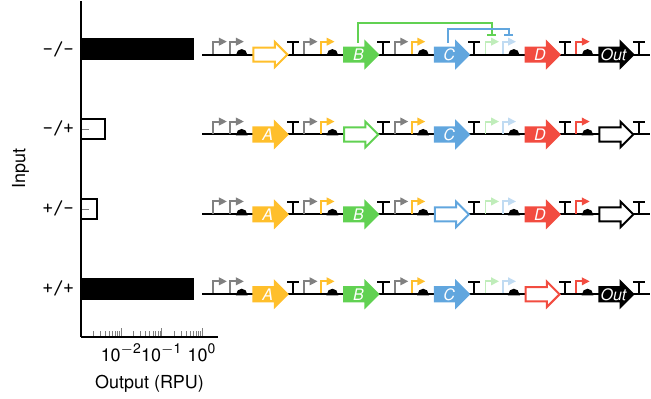
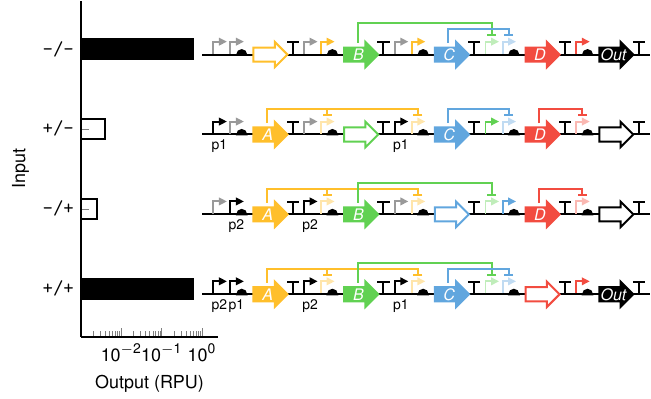
Before and after one commit to tim-tx/tikz-dna, a LaTeX figure (example.tex): the whole page. Compiled offline with pdfLaTeX.

Commit message:
Complete repression arcs in example

```diff
--- a/example.tex
+++ b/example.tex
@@ -73,34 +73,35 @@
     black,
     fill=black,
   },
-  my label/.style={label={[white]center:\footnotesize\it {#1}}},
+  g label/.style={label={[white]center:\footnotesize\it {#1}}},
+  p label/.style={label={[anchor=base, yshift=-8pt]below:\scriptsize {#1}}},
   circuit A/.style={
     postaction={decorate},
     decoration={
       markings,
-      mark=at position 2mm with  {\node [promoter, gray] (A-p11) {};},
-      mark=at position 5mm with  {\node [promoter, gray] (A-p12) {};},
+      mark=at position 2mm with  {\node [promoter, black!40] (A-p11) {};},
+      mark=at position 5mm with  {\node [promoter, black!40] (A-p12) {};},
       mark=at position 7mm with  {\node [ribosome binding site] (A-r1) {};},
       mark=at position 9mm with  {\node [coding sequence, gA, fill=white] (A-gA) {};},
       mark=at position 16mm with {\node [terminator] (A-t1) {};},
-      mark=at position 18mm with {\node [promoter, gray] (A-p21) {};},
+      mark=at position 18mm with {\node [promoter, black!40] (A-p21) {};},
       mark=at position 21mm with {\node [promoter, color A] (A-p22) {};},
       mark=at position 23mm with {\node [ribosome binding site] (A-r2) {};},
-      mark=at position 25mm with {\node [coding sequence, gB, my label={B}] (A-gB) {};},
+      mark=at position 25mm with {\node [coding sequence, gB, g label={B}] (A-gB) {};},
       mark=at position 32mm with {\node [terminator] (A-t2) {};},
-      mark=at position 34mm with {\node [promoter, gray] (A-p31) {};},
+      mark=at position 34mm with {\node [promoter, black!40] (A-p31) {};},
       mark=at position 37mm with {\node [promoter, color A] (A-p32) {};},
       mark=at position 39mm with {\node [ribosome binding site] (A-r3) {};},
-      mark=at position 41mm with {\node [coding sequence, gC, my label={C}] (A-gC) {};},
+      mark=at position 41mm with {\node [coding sequence, gC, g label={C}] (A-gC) {};},
       mark=at position 48mm with {\node [terminator] (A-t3) {};},
       mark=at position 50mm with {\node [promoter, color B!40] (A-p41) {};},
       mark=at position 53mm with {\node [promoter, color C!40] (A-p42) {};},
       mark=at position 55mm with {\node [ribosome binding site] (A-r4) {};},
-      mark=at position 57mm with {\node [coding sequence, gD, my label={D}] (A-gD) {};},
+      mark=at position 57mm with {\node [coding sequence, gD, g label={D}] (A-gD) {};},
       mark=at position 64mm with {\node [terminator] (A-t4) {};},
       mark=at position 66mm with {\node [promoter, color D] (A-p5) {};},
       mark=at position 68mm with {\node [ribosome binding site] (A-r5) {};},
-      mark=at position 70mm with {\node [coding sequence, gO, my label={Out}] (A-gO) {};},
+      mark=at position 70mm with {\node [coding sequence, gO, g label={Out}] (A-gO) {};},
       mark=at position 77mm with {\node [terminator] (A-t5) {};},
     }
   },
@@ -108,90 +109,90 @@
     postaction={decorate},
     decoration={
       markings,
-      mark=at position 2mm with  {\node [promoter, gray] (p11) {};},
-      mark=at position 5mm with  {\node [promoter, gray] (p12) {};},
-      mark=at position 7mm with  {\node [ribosome binding site] (r1) {};},
-      mark=at position 9mm with  {\node [coding sequence, gA, my label={A}] (gA) {};},
-      mark=at position 16mm with {\node [terminator] (t1) {};},
-      mark=at position 18mm with {\node [promoter, gray] (p21) {};},
-      mark=at position 21mm with {\node [promoter, color A] (p22) {};},
-      mark=at position 23mm with {\node [ribosome binding site] (r2) {};},
-      mark=at position 25mm with {\node [coding sequence, gB, fill=white] (gB) {};},
-      mark=at position 32mm with {\node [terminator] (t2) {};},
-      mark=at position 34mm with {\node [promoter, gray] (p31) {};},
-      mark=at position 37mm with {\node [promoter, color A] (p32) {};},
-      mark=at position 39mm with {\node [ribosome binding site] (r3) {};},
-      mark=at position 41mm with {\node [coding sequence, gC, my label={C}] (gC) {};},
-      mark=at position 48mm with {\node [terminator] (t3) {};},
-      mark=at position 50mm with {\node [promoter, color B!40] (p41) {};},
-      mark=at position 53mm with {\node [promoter, color C!40] (p42) {};},
-      mark=at position 55mm with {\node [ribosome binding site] (r4) {};},
-      mark=at position 57mm with {\node [coding sequence, gD, my label={D}] (gD) {};},
-      mark=at position 64mm with {\node [terminator] (t4) {};},
-      mark=at position 66mm with {\node [promoter, color D] (p5) {};},
-      mark=at position 68mm with {\node [ribosome binding site] (r5) {};},
-      mark=at position 70mm with {\node [coding sequence, gO, fill=white] (gO) {};},
-      mark=at position 77mm with {\node [terminator] (t5) {};},
+      mark=at position 2mm with  {\node [promoter, black, p label={p1}] (B-p11) {};},
+      mark=at position 5mm with  {\node [promoter, black!40] (B-p12) {};},
+      mark=at position 7mm with  {\node [ribosome binding site] (B-r1) {};},
+      mark=at position 9mm with  {\node [coding sequence, gA, g label={A}] (B-gA) {};},
+      mark=at position 16mm with {\node [terminator] (B-t1) {};},
+      mark=at position 18mm with {\node [promoter, black!40] (B-p21) {};},
+      mark=at position 21mm with {\node [promoter, color A!40] (B-p22) {};},
+      mark=at position 23mm with {\node [ribosome binding site] (B-r2) {};},
+      mark=at position 25mm with {\node [coding sequence, gB, fill=white] (B-gB) {};},
+      mark=at position 32mm with {\node [terminator] (B-t2) {};},
+      mark=at position 34mm with {\node [promoter, black, p label={p1}] (B-p31) {};},
+      mark=at position 37mm with {\node [promoter, color A!40] (B-p32) {};},
+      mark=at position 39mm with {\node [ribosome binding site] (B-r3) {};},
+      mark=at position 41mm with {\node [coding sequence, gC, g label={C}] (B-gC) {};},
+      mark=at position 48mm with {\node [terminator] (B-t3) {};},
+      mark=at position 50mm with {\node [promoter, color B] (B-p41) {};},
+      mark=at position 53mm with {\node [promoter, color C!40] (B-p42) {};},
+      mark=at position 55mm with {\node [ribosome binding site] (B-r4) {};},
+      mark=at position 57mm with {\node [coding sequence, gD, g label={D}] (B-gD) {};},
+      mark=at position 64mm with {\node [terminator] (B-t4) {};},
+      mark=at position 66mm with {\node [promoter, color D!40] (B-p5) {};},
+      mark=at position 68mm with {\node [ribosome binding site] (B-r5) {};},
+      mark=at position 70mm with {\node [coding sequence, gO, fill=white] (B-gO) {};},
+      mark=at position 77mm with {\node [terminator] (B-t5) {};},
     }
   },
   circuit C/.style={
     postaction={decorate},
     decoration={
       markings,
-      mark=at position 2mm with  {\node [promoter, gray] (p11) {};},
-      mark=at position 5mm with  {\node [promoter, gray] (p12) {};},
-      mark=at position 7mm with  {\node [ribosome binding site] (r1) {};},
-      mark=at position 9mm with  {\node [coding sequence, gA, my label={A}] (gA) {};},
-      mark=at position 16mm with {\node [terminator] (t1) {};},
-      mark=at position 18mm with {\node [promoter, gray] (p21) {};},
-      mark=at position 21mm with {\node [promoter, color A] (p22) {};},
-      mark=at position 23mm with {\node [ribosome binding site] (r2) {};},
-      mark=at position 25mm with {\node [coding sequence, gB, my label={B}] (gB) {};},
-      mark=at position 32mm with {\node [terminator] (t2) {};},
-      mark=at position 34mm with {\node [promoter, gray] (p31) {};},
-      mark=at position 37mm with {\node [promoter, color A] (p32) {};},
-      mark=at position 39mm with {\node [ribosome binding site] (r3) {};},
-      mark=at position 41mm with {\node [coding sequence, gC, fill=white] (gC) {};},
-      mark=at position 48mm with {\node [terminator] (t3) {};},
-      mark=at position 50mm with {\node [promoter, color B!40] (p41) {};},
-      mark=at position 53mm with {\node [promoter, color C!40] (p42) {};},
-      mark=at position 55mm with {\node [ribosome binding site] (r4) {};},
-      mark=at position 57mm with {\node [coding sequence, gD, my label={D}] (gD) {};},
-      mark=at position 64mm with {\node [terminator] (t4) {};},
-      mark=at position 66mm with {\node [promoter, color D] (p5) {};},
-      mark=at position 68mm with {\node [ribosome binding site] (r5) {};},
-      mark=at position 70mm with {\node [coding sequence, gO, fill=white] (gO) {};},
-      mark=at position 77mm with {\node [terminator] (t5) {};},
+      mark=at position 2mm with  {\node [promoter, black!40] (C-p11) {};},
+      mark=at position 5mm with  {\node [promoter, black, p label={p2}] (C-p12) {};},
+      mark=at position 7mm with  {\node [ribosome binding site] (C-r1) {};},
+      mark=at position 9mm with  {\node [coding sequence, gA, g label={A}] (C-gA) {};},
+      mark=at position 16mm with {\node [terminator] (C-t1) {};},
+      mark=at position 18mm with {\node [promoter, black, p label={p2}] (C-p21) {};},
+      mark=at position 21mm with {\node [promoter, color A!40] (C-p22) {};},
+      mark=at position 23mm with {\node [ribosome binding site] (C-r2) {};},
+      mark=at position 25mm with {\node [coding sequence, gB, g label={B}] (C-gB) {};},
+      mark=at position 32mm with {\node [terminator] (C-t2) {};},
+      mark=at position 34mm with {\node [promoter, black!40] (C-p31) {};},
+      mark=at position 37mm with {\node [promoter, color A!40] (C-p32) {};},
+      mark=at position 39mm with {\node [ribosome binding site] (C-r3) {};},
+      mark=at position 41mm with {\node [coding sequence, gC, fill=white] (C-gC) {};},
+      mark=at position 48mm with {\node [terminator] (C-t3) {};},
+      mark=at position 50mm with {\node [promoter, color B!40] (C-p41) {};},
+      mark=at position 53mm with {\node [promoter, color C] (C-p42) {};},
+      mark=at position 55mm with {\node [ribosome binding site] (C-r4) {};},
+      mark=at position 57mm with {\node [coding sequence, gD, g label={D}] (C-gD) {};},
+      mark=at position 64mm with {\node [terminator] (C-t4) {};},
+      mark=at position 66mm with {\node [promoter, color D!40] (C-p5) {};},
+      mark=at position 68mm with {\node [ribosome binding site] (C-r5) {};},
+      mark=at position 70mm with {\node [coding sequence, gO, fill=white] (C-gO) {};},
+      mark=at position 77mm with {\node [terminator] (C-t5) {};},
     }
   },
   circuit D/.style={
     postaction={decorate},
     decoration={
       markings,
-      mark=at position 2mm with  {\node [promoter, gray] (p11) {};},
-      mark=at position 5mm with  {\node [promoter, gray] (p12) {};},
-      mark=at position 7mm with  {\node [ribosome binding site] (r1) {};},
-      mark=at position 9mm with  {\node [coding sequence, gA, my label={A}] (gA) {};},
-      mark=at position 16mm with {\node [terminator] (t1) {};},
-      mark=at position 18mm with {\node [promoter, gray] (p21) {};},
-      mark=at position 21mm with {\node [promoter, color A] (p22) {};},
-      mark=at position 23mm with {\node [ribosome binding site] (r2) {};},
-      mark=at position 25mm with {\node [coding sequence, gB, my label={B}] (gB) {};},
-      mark=at position 32mm with {\node [terminator] (t2) {};},
-      mark=at position 34mm with {\node [promoter, gray] (p31) {};},
-      mark=at position 37mm with {\node [promoter, color A] (p32) {};},
-      mark=at position 39mm with {\node [ribosome binding site] (r3) {};},
-      mark=at position 41mm with {\node [coding sequence, gC, my label={C}] (gC) {};},
-      mark=at position 48mm with {\node [terminator] (t3) {};},
-      mark=at position 50mm with {\node [promoter, color B!40] (p41) {};},
-      mark=at position 53mm with {\node [promoter, color C!40] (p42) {};},
-      mark=at position 55mm with {\node [ribosome binding site] (r4) {};},
-      mark=at position 57mm with {\node [coding sequence, gD, fill=white] (gD) {};},
-      mark=at position 64mm with {\node [terminator] (t4) {};},
-      mark=at position 66mm with {\node [promoter, color D] (p5) {};},
-      mark=at position 68mm with {\node [ribosome binding site] (r5) {};},
-      mark=at position 70mm with {\node [coding sequence, gO, my label={Out}] (gO) {};},
-      mark=at position 77mm with {\node [terminator] (t5) {};},
+      mark=at position 2mm with  {\node [promoter, black, p label={p2}] (D-p11) {};},
+      mark=at position 5mm with  {\node [promoter, black, p label={p1}] (D-p12) {};},
+      mark=at position 7mm with  {\node [ribosome binding site] (D-r1) {};},
+      mark=at position 9mm with  {\node [coding sequence, gA, g label={A}] (D-gA) {};},
+      mark=at position 16mm with {\node [terminator] (D-t1) {};},
+      mark=at position 18mm with {\node [promoter, black, p label={p2}] (D-p21) {};},
+      mark=at position 21mm with {\node [promoter, color A!40] (D-p22) {};},
+      mark=at position 23mm with {\node [ribosome binding site] (D-r2) {};},
+      mark=at position 25mm with {\node [coding sequence, gB, g label={B}] (D-gB) {};},
+      mark=at position 32mm with {\node [terminator] (D-t2) {};},
+      mark=at position 34mm with {\node [promoter, black, p label={p1}] (D-p31) {};},
+      mark=at position 37mm with {\node [promoter, color A!40] (D-p32) {};},
+      mark=at position 39mm with {\node [ribosome binding site] (D-r3) {};},
+      mark=at position 41mm with {\node [coding sequence, gC, g label={C}] (D-gC) {};},
+      mark=at position 48mm with {\node [terminator] (D-t3) {};},
+      mark=at position 50mm with {\node [promoter, color B!40] (D-p41) {};},
+      mark=at position 53mm with {\node [promoter, color C!40] (D-p42) {};},
+      mark=at position 55mm with {\node [ribosome binding site] (D-r4) {};},
+      mark=at position 57mm with {\node [coding sequence, gD, fill=white] (D-gD) {};},
+      mark=at position 64mm with {\node [terminator] (D-t4) {};},
+      mark=at position 66mm with {\node [promoter, color D] (D-p5) {};},
+      mark=at position 68mm with {\node [ribosome binding site] (D-r5) {};},
+      mark=at position 70mm with {\node [coding sequence, gO, g label={Out}] (D-gO) {};},
+      mark=at position 77mm with {\node [terminator] (D-t5) {};},
     }
   },
   ]
@@ -226,8 +227,25 @@
   \draw [circuit B] ([yshift=-1mm]B) -- ++(79mm,0);
   \draw [circuit C] ([yshift=-1mm]C) -- ++(79mm,0);
   \draw [circuit D] ([yshift=-1mm]D) -- ++(79mm,0);
+  % A
   \draw [repression, color B] (A-gB.north) -- ++(0,12pt) -| (A-p41.crown);
   \draw [repression, color C] (A-gC.north) -- ++(0,9pt) -| (A-p42.crown);
+  % B
+  \draw [repression, color A] (B-gA.north) -- ++(0,9pt) coordinate (B-gA r1) -| (B-p32.crown);
+  \draw [repression, color A, shorten <=0pt] (B-gA r1 -| B-p22.crown) -- (B-p22.crown);
+  \draw [repression, color C] (B-gC.north) -- ++(0,9pt) -| (B-p42.crown);
+  \draw [repression, color D] (B-gD.north) -- ++(0,9pt) -| (B-p5.crown);
+  % C
+  \draw [repression, color A] (C-gA.north) -- ++(0,9pt) coordinate (C-gA r1) -| (C-p32.crown);
+  \draw [repression, color A, shorten <=0pt] (C-gA r1 -| C-p22.crown) -- (C-p22.crown);
+  \draw [repression, color B] (C-gB.north) -- ++(0,12pt) -| (C-p41.crown);
+  \draw [repression, color D] (C-gD.north) -- ++(0,9pt) -| (C-p5.crown);
+  % D
+  \draw [repression, color A] (D-gA.north) -- ++(0,9pt) coordinate (D-gA r1) -| (D-p32.crown);
+  \draw [repression, color A, shorten <=0pt] (D-gA r1 -| D-p22.crown) -- (D-p22.crown);
+  \draw [repression, color B] (D-gB.north) -- ++(0,12pt) -| (D-p41.crown);
+  \draw [repression, color C] (D-gC.north) -- ++(0,9pt) -| (D-p42.crown);
+
 \end{tikzpicture}
 
 \end{document}
```
Also changed, not shown: example.png, example.tex (2 more changed lines).
